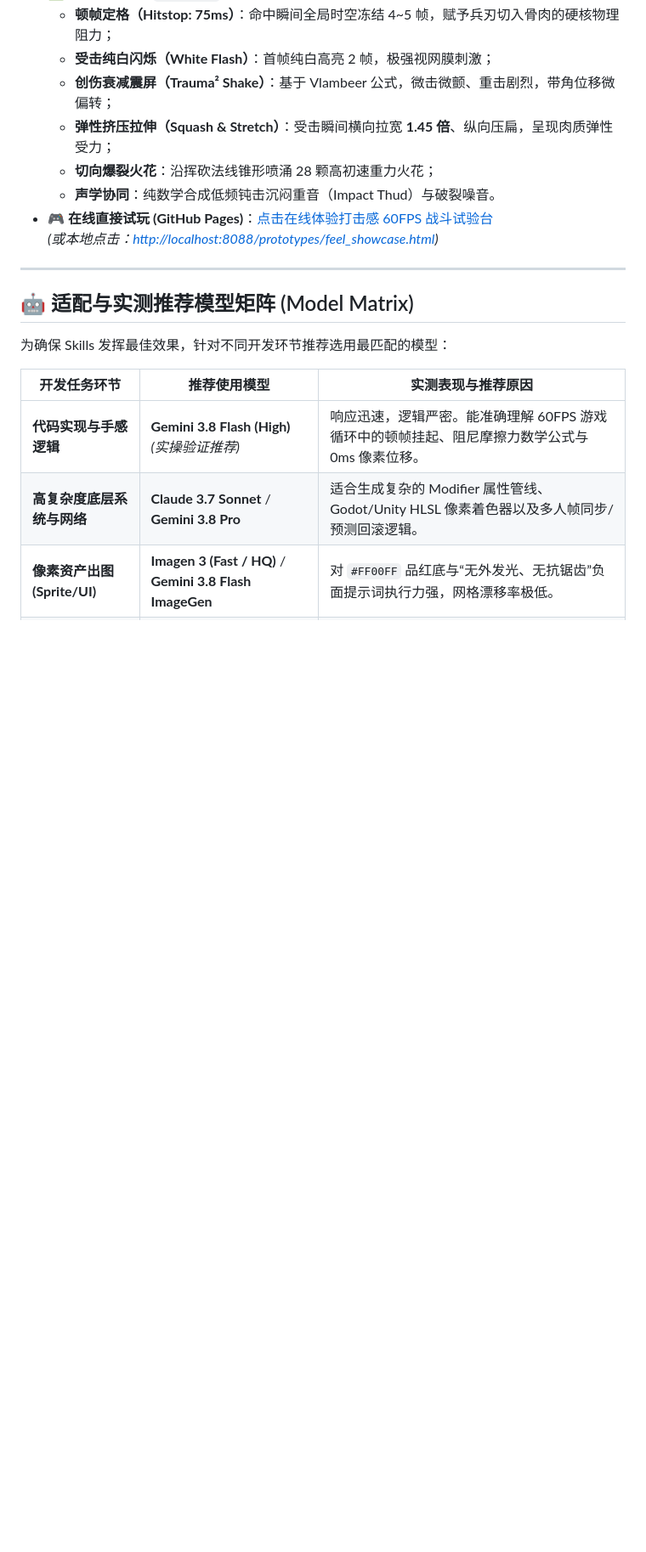
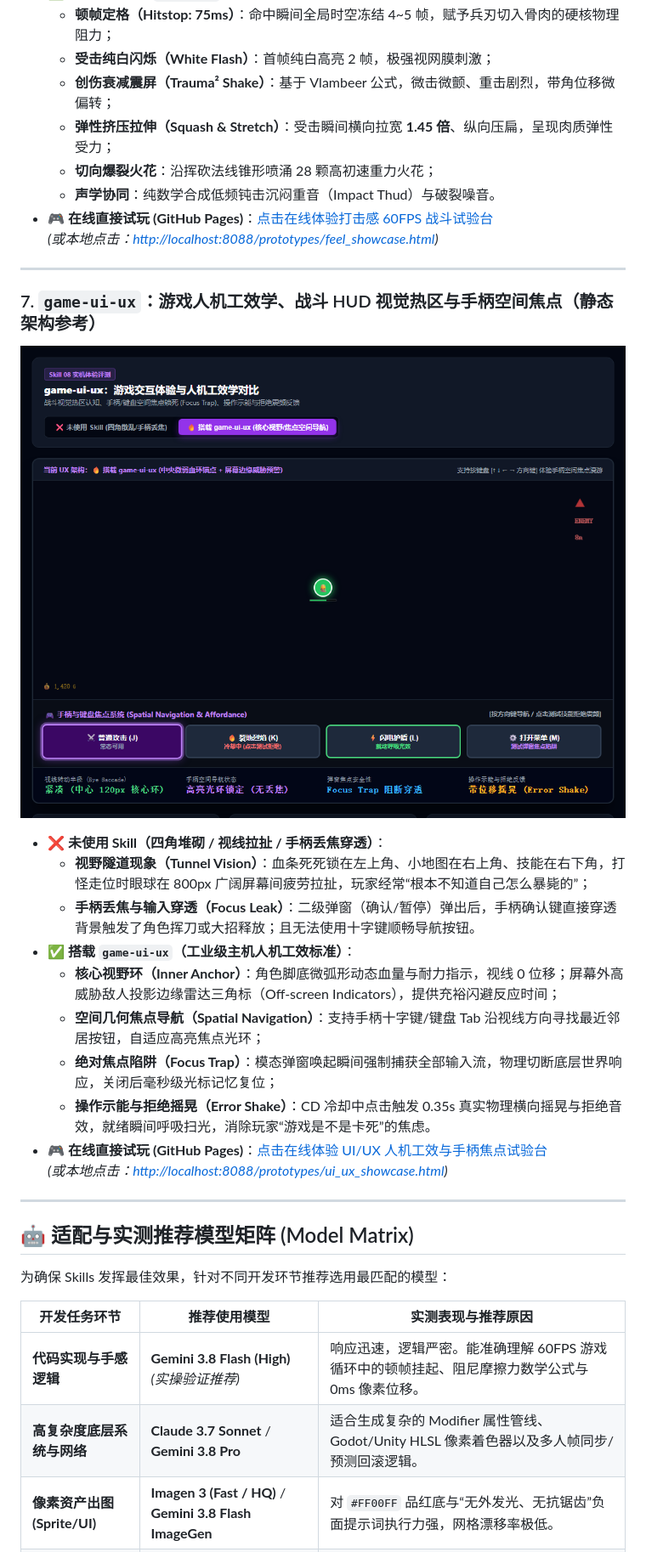
Before and after one commit to orikami048/game-skills, a Markdown page: README.md, the part around one of its changes. Shown at 85% size. Rendered like a GitHub page; pictures changed too: assets/ui_ux_comparison.png (added); blank space fills up the shorter version.

Commit message:
feat(game-ui-ux): add skill 08 with HUD ergonomics and focus management

```diff
--- a/README.md
+++ b/README.md
@@ -113,6 +113,23 @@
 
 ---
 
+### 7. `game-ui-ux`：游戏人机工效学、战斗 HUD 视觉热区与手柄空间焦点（静态架构参考）
+
+![游戏 UI/UX 交互体验与人机工效学模型参考图](assets/ui_ux_comparison.png)
+
+* **❌ 未使用 Skill（四角堆砌 / 视线拉扯 / 手柄丢焦穿透）**：
+  * **视野隧道现象（Tunnel Vision）**：血条死死锁在左上角、小地图在右上角、技能在右下角，打怪走位时眼球在 800px 广阔屏幕间疲劳拉扯，玩家经常“根本不知道自己怎么暴毙的”；
+  * **手柄丢焦与输入穿透（Focus Leak）**：二级弹窗（确认/暂停）弹出后，手柄确认键直接穿透背景触发了角色挥刀或大招释放；且无法使用十字键顺畅导航按钮。
+* **✅ 搭载 `game-ui-ux`（工业级主机人机工效标准）**：
+  * **核心视野环（Inner Anchor）**：角色脚底微弧形动态血量与耐力指示，视线 0 位移；屏幕外高威胁敌人投影边缘雷达三角标（Off-screen Indicators），提供充裕闪避反应时间；
+  * **空间几何焦点导航（Spatial Navigation）**：支持手柄十字键/键盘 Tab 沿视线方向寻找最近邻居按钮，自适应高亮焦点光环；
+  * **绝对焦点陷阱（Focus Trap）**：模态弹窗唤起瞬间强制捕获全部输入流，物理切断底层世界响应，关闭后毫秒级光标记忆复位；
+  * **操作示能与拒绝摇晃（Error Shake）**：CD 冷却中点击触发 0.35s 真实物理横向摇晃与拒绝音效，就绪瞬间呼吸扫光，消除玩家“游戏是不是卡死”的焦虑。
+* 🎮 **在线直接试玩 (GitHub Pages)**：[点击在线体验 UI/UX 人机工效与手柄焦点试验台](https://orikami048.github.io/game-skills/prototypes/ui_ux_showcase.html)
+  *(或本地点击：[http://localhost:8088/prototypes/ui_ux_showcase.html](http://localhost:8088/prototypes/ui_ux_showcase.html))*
+
+---
+
 ## 🤖 适配与实测推荐模型矩阵 (Model Matrix)
 
 为确保 Skills 发挥最佳效果，针对不同开发环节推荐选用最匹配的模型：
```
Also changed, not shown: other parts of README.md (+10 -4 lines), skills/game-ui-ux/SKILL.md (added, +73 -0 lines), 2 other files.
